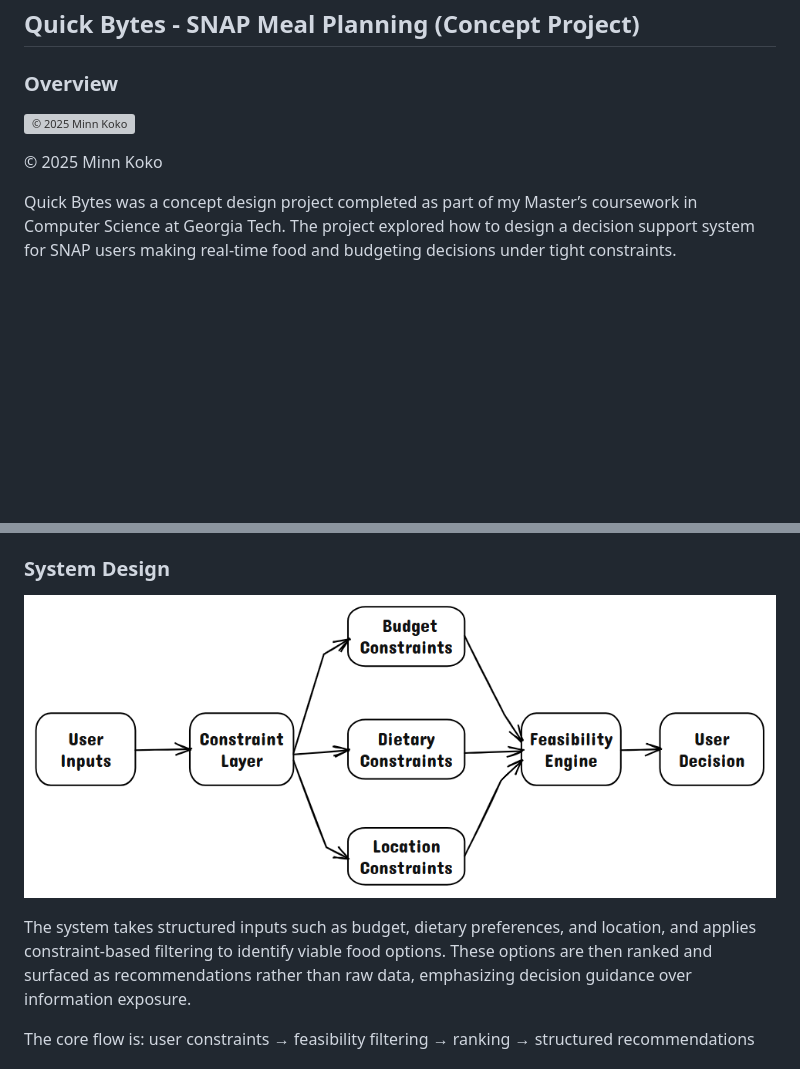
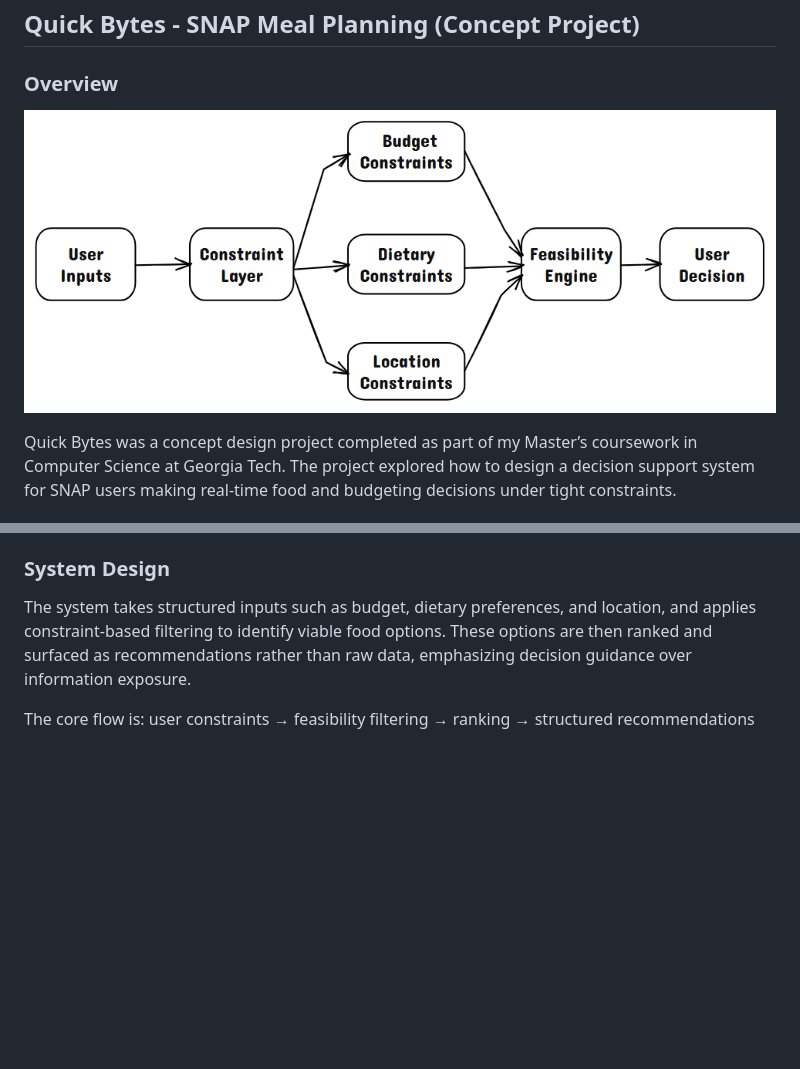
Before and after one commit to bdm22/bdm22.github.io, a Markdown page: README.md, 2 parts joined by grey strips. GitHub-like rendering; blank space fills up the shorter version; grey boxes are pictures that could not be loaded.

Commit message:
remove QB hero image

```diff
--- a/README.md
+++ b/README.md
@@ -86,9 +86,7 @@ The system standardized scan interpretation workflows across multiple clinical s
 
 ### Overview
 
-![© 2025 Minn Koko](./images/minn-koko-qnZz23CNNU4-unsplash.jpg)
-
-© 2025 Minn Koko
+![Quick Bytes system.png](./images/Quick%20Bytes%20system.png)
 
 Quick Bytes was a concept design project completed as part of my Master’s coursework in Computer Science at Georgia Tech. The project explored how to design a decision support system for SNAP users making real-time food and budgeting decisions under tight constraints.
 
@@ -102,8 +100,6 @@ I contributed to the end-to-end system design and decision framework for the con
 
 ### System Design
 
-![Quick Bytes system.png](./images/Quick%20Bytes%20system.png)
-
 The system takes structured inputs such as budget, dietary preferences, and location, and applies constraint-based filtering to identify viable food options. These options are then ranked and surfaced as recommendations rather than raw data, emphasizing decision guidance over information exposure.
 
 The core flow is:
```
